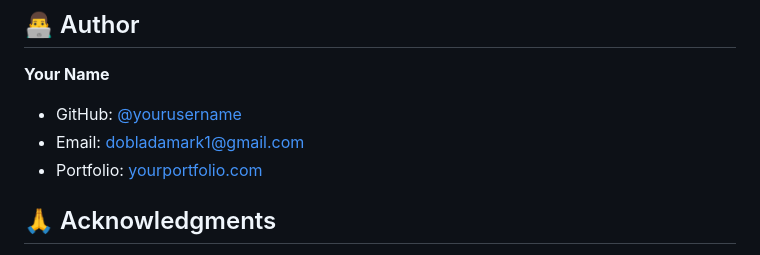
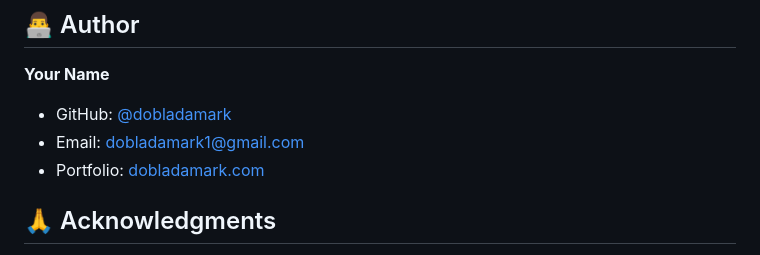
Before and after one commit to dobladamark/Personal-Finance-Tracker, a Markdown page: README.md, the part around the change. Drawn GitHub-style.

```diff
--- a/README.md
+++ b/README.md
@@ -227,9 +227,9 @@ financeData.reset(); // Clears all data (cannot be undone)
 ## 👨‍💻 Author
 
 **Your Name**
-- GitHub: [@yourusername](https://github.com/dobladamark)
+- GitHub: [@dobladamark](https://github.com/dobladamark)
 - Email: dobladamark1@gmail.com
-- Portfolio: [yourportfolio.com](https://dobladamark.com)
+- Portfolio: [dobladamark.com](https://dobladamark.com)
 
 ## 🙏 Acknowledgments
 
```
